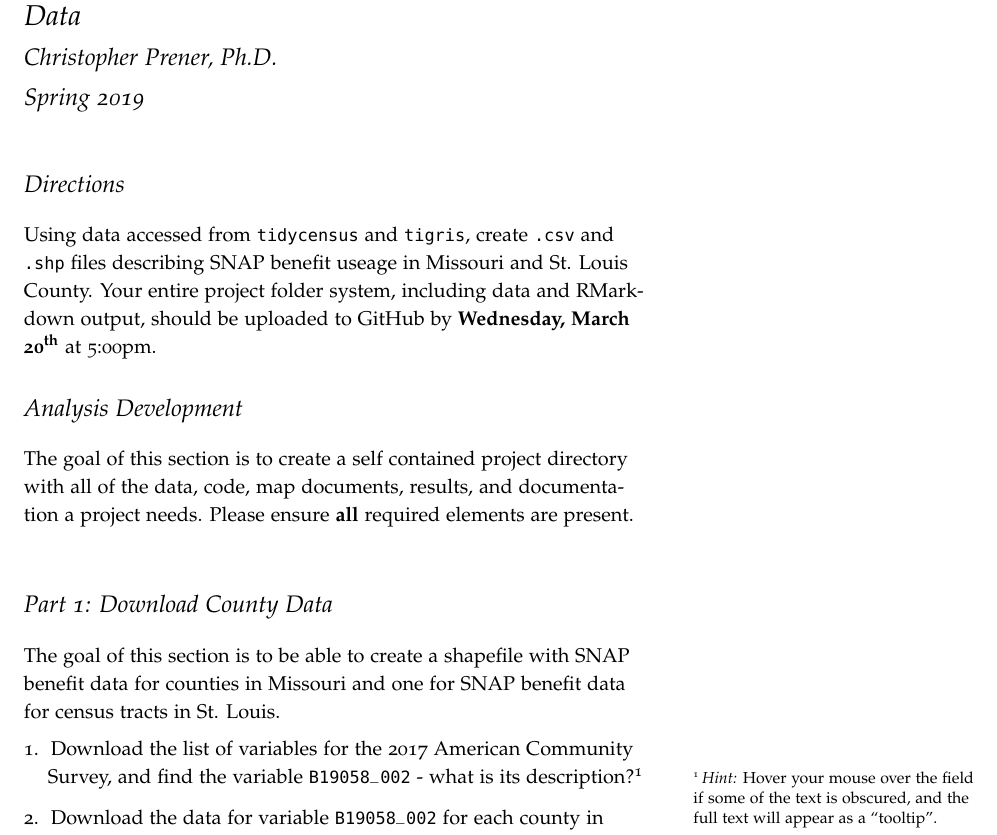
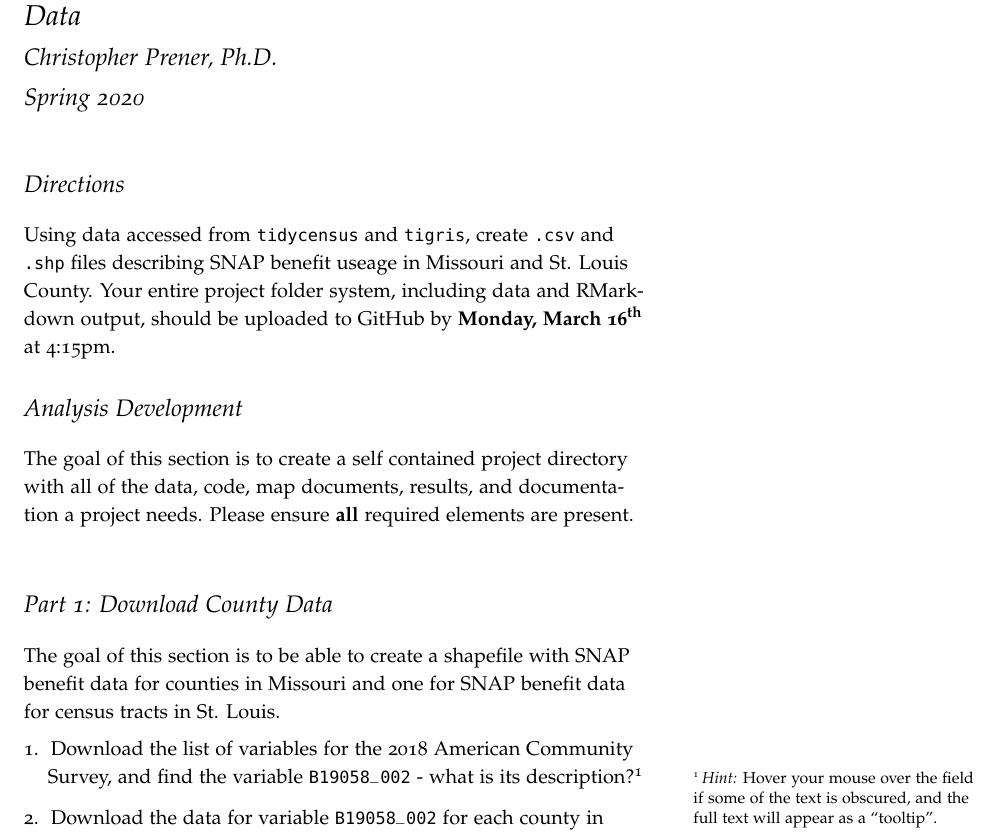
Before and after one commit to olschilling/module-2-combine-sources, a LaTeX document (extras/lab-08.tex): part of page 1 of 2, cut so that both start at the same text. Compiled offline with pdfLaTeX.

Commit message:
add updated lab

```diff
--- a/extras/lab-08.tex
+++ b/extras/lab-08.tex
@@ -14,7 +14,7 @@
 % define the title
 \title{SOC 4650/5650: Lab-08 - Accessing Demographic Data}
 \author{Christopher Prener, Ph.D.}
-\date{Spring 2019}
+\date{Spring 2020}
 % ============================================================
 \begin{document}
 % ============================================================
@@ -23,7 +23,7 @@
 
 \vspace{5mm}
 \section{Directions}
-Using data accessed from \texttt{tidycensus} and \texttt{tigris}, create \texttt{.csv} and \texttt{.shp} files describing SNAP benefit useage in Missouri and St. Louis County. Your entire project folder system, including data and RMarkdown output, should be uploaded to GitHub by \textbf{Wednesday, March 20\textsuperscript{th}} at 5:00pm.
+Using data accessed from \texttt{tidycensus} and \texttt{tigris}, create \texttt{.csv} and \texttt{.shp} files describing SNAP benefit useage in Missouri and St. Louis County. Your entire project folder system, including data and RMarkdown output, should be uploaded to GitHub by \textbf{Monday, March 16\textsuperscript{th}} at 4:15pm.
 
 \section{Analysis Development}
 The goal of this section is to create a self contained project directory with all of the data, code, map documents, results, and documentation a project needs. Please ensure \textbf{all} required elements are present.
@@ -32,7 +32,7 @@ The goal of this section is to create a self contained project directory with al
 \section{Part 1: Download County Data}
 The goal of this section is to be able to create a shapefile with SNAP benefit data for counties in Missouri and one for SNAP benefit data for census tracts in St. Louis.
 \begin{enumerate}
-\item Download the list of variables for the 2017 American Community Survey, and find the variable \texttt{B19058\_002} - what is its description?\sidenote{\textit{Hint:} Hover your mouse over the field if some of the text is obscured, and the full text will appear as a ``tooltip''.}
+\item Download the list of variables for the 2018 American Community Survey, and find the variable \texttt{B19058\_002} - what is its description?\sidenote{\textit{Hint:} Hover your mouse over the field if some of the text is obscured, and the full text will appear as a ``tooltip''.}
 \item Download the data for variable \texttt{B19058\_002} for each county in Missouri.
 \item Download a shapefile of all counties in Missouri that \textit{is not} generalized.
 \item Use data cleaning functions to limit and rename columns as necessary, and then join your tabular data to your geometric data before you export them as a shapefile.
```
Also changed, not shown: assignments/lab-08.pdf.
